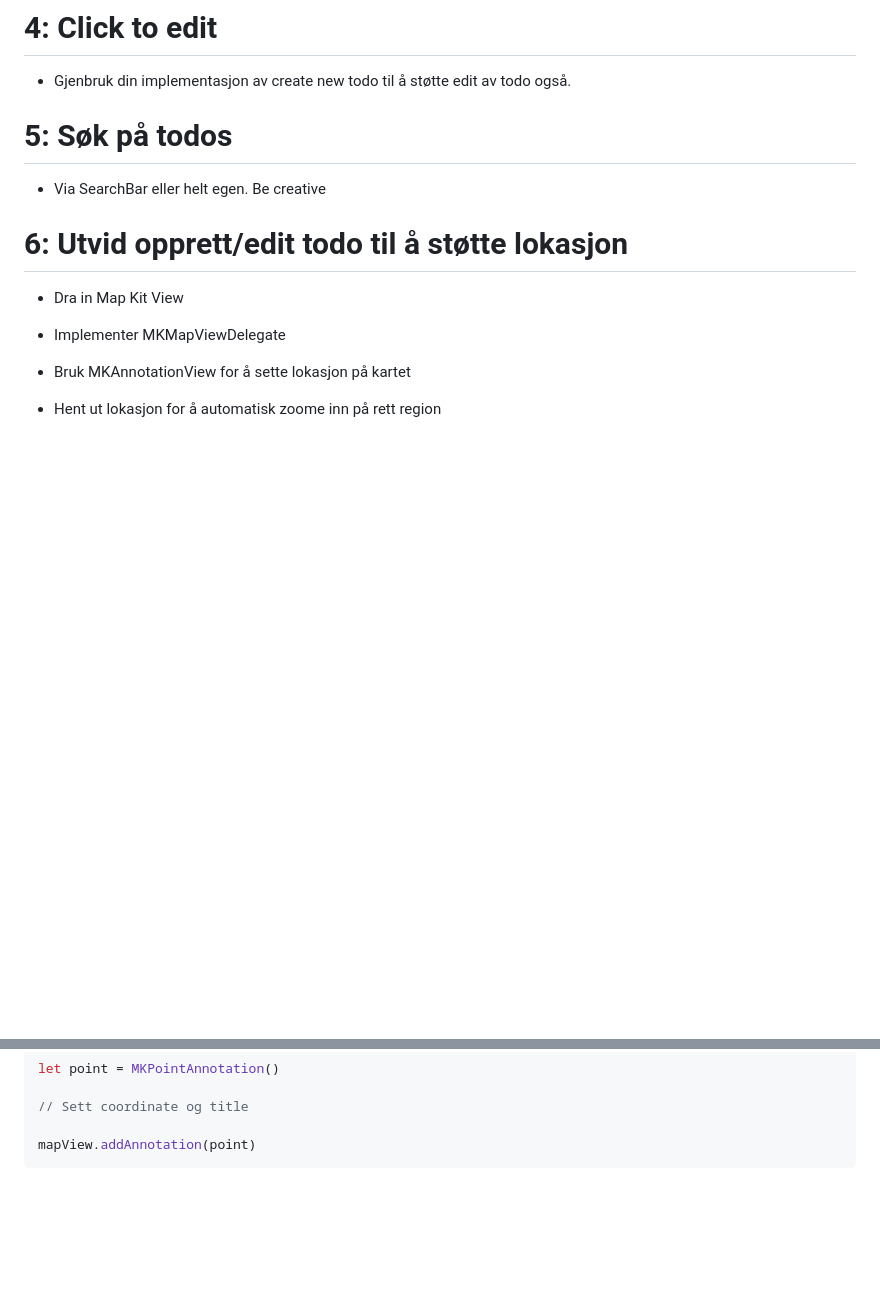
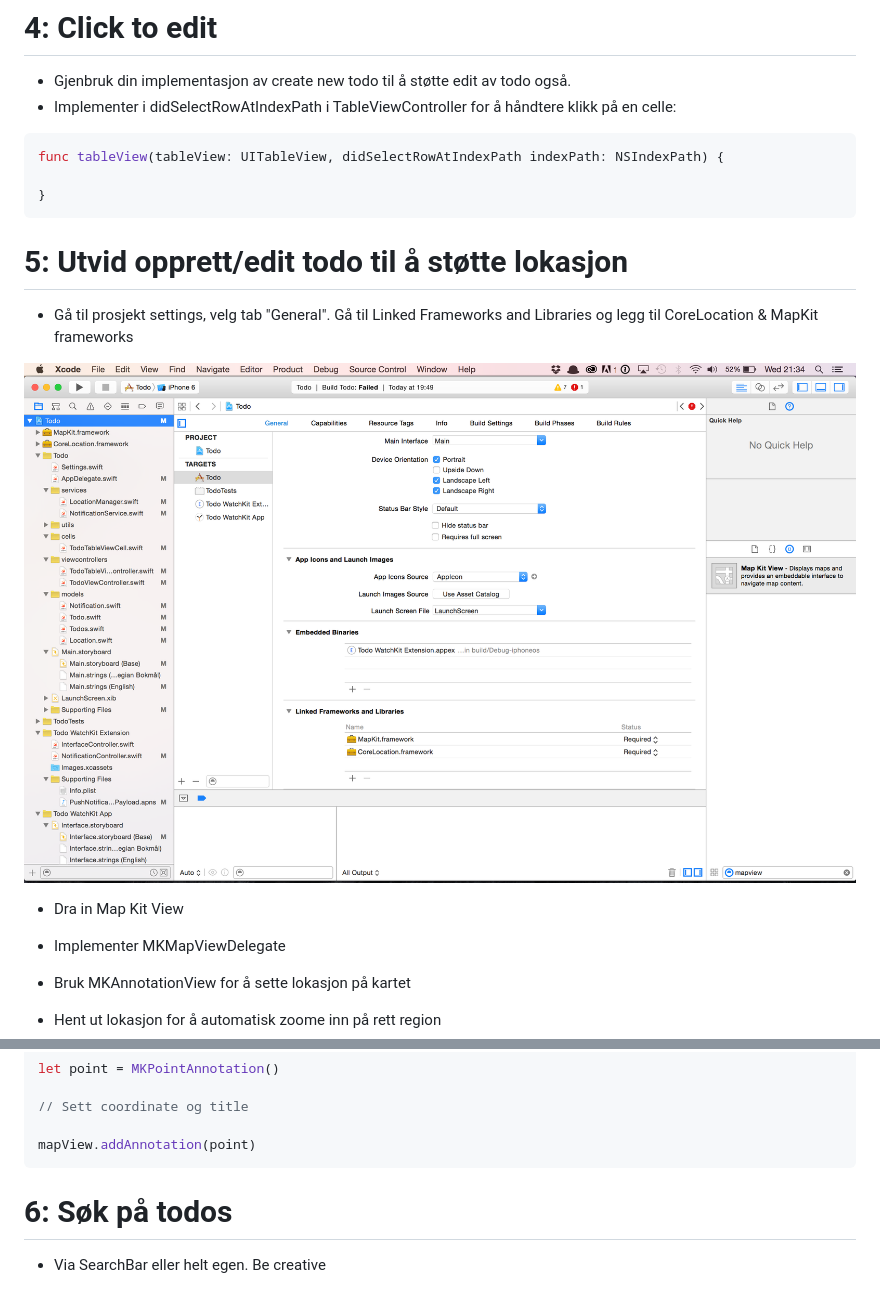
Before and after one commit to Lomaas/iOS-kurs-foilsett, a Markdown page: README.md, 2 parts joined by grey strips. Rendered like a GitHub page; pictures changed too: addframeworks.png (added); blank space fills up the shorter version.

Commit message:
Todoooo

````diff
--- a/README.md
+++ b/README.md
@@ -137,12 +137,19 @@ func tableView(tableView: UITableView, commitEditingStyle editingStyle: UITableV
 # 4: Click to edit
 
 - Gjenbruk din implementasjon av create new todo til å støtte edit av todo også.
+- Implementer i didSelectRowAtIndexPath i TableViewController for å håndtere klikk på en celle:
 
-# 5: Søk på todos
+```swift
+func tableView(tableView: UITableView, didSelectRowAtIndexPath indexPath: NSIndexPath) {
 
-- Via SearchBar eller helt egen. Be creative
+}
+```
 
-# 6: Utvid opprett/edit todo til å støtte lokasjon
+# 5: Utvid opprett/edit todo til å støtte lokasjon
+
+- Gå til prosjekt settings, velg tab "General". Gå til Linked Frameworks and Libraries og legg til CoreLocation & MapKit frameworks
+
+![alt tag](https://github.com/Lomaas/iOS-kurs-foilsett/blob/gh-pages/addframeworks.png?raw=true)
 
 - Dra in Map Kit View
 - Implementer MKMapViewDelegate
@@ -164,3 +171,9 @@ let point = MKPointAnnotation()
 
 mapView.addAnnotation(point)
 ```
+
+
+
+# 6: Søk på todos
+
+- Via SearchBar eller helt egen. Be creative
````
Also changed, not shown: other parts of README.md (+2 -2 lines).
